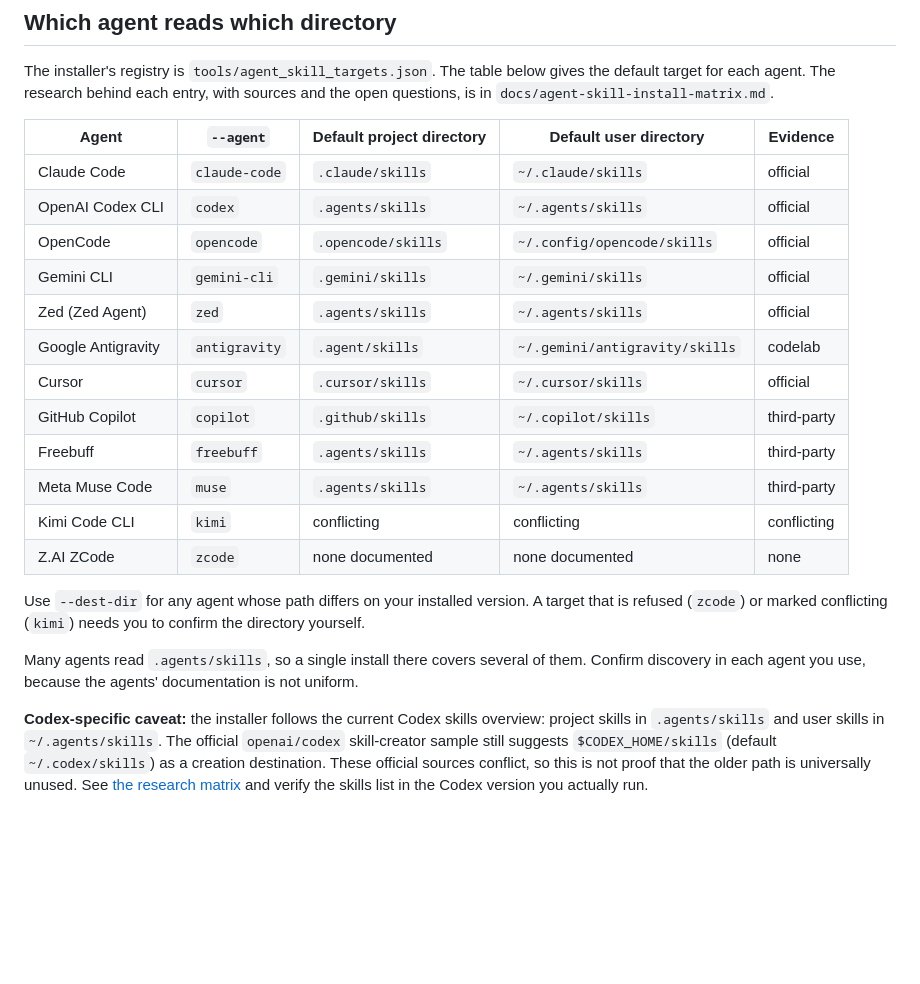
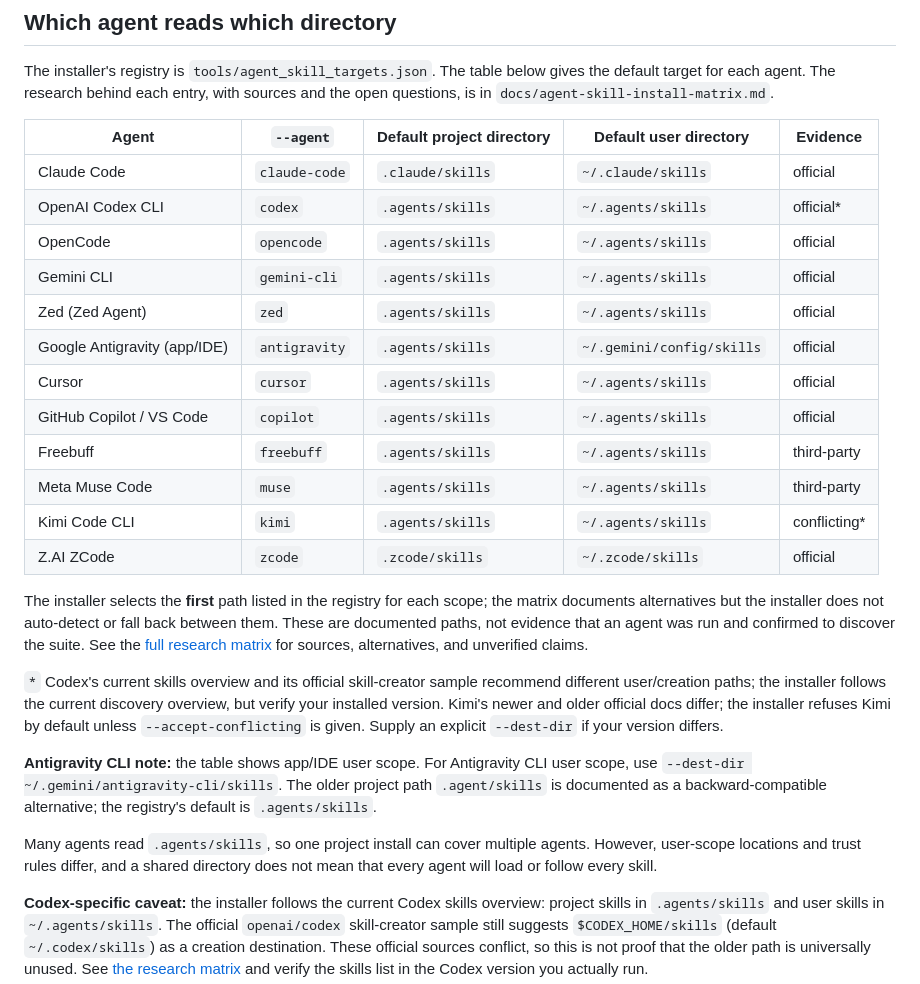
Before and after one commit to jelome265/Rustacean, a Markdown page: skills/INSTALLATION.md, the part around the change. Rendered like a GitHub page; blank space fills up the shorter version.

Commit message:
docs(install): align guide with researched agent paths

```diff
--- a/skills/INSTALLATION.md
+++ b/skills/INSTALLATION.md
@@ -54,24 +54,37 @@ questions, is in `docs/agent-skill-install-matrix.md`.
 | Agent | `--agent` | Default project directory | Default user directory | Evidence |
 |---|---|---|---|---|
 | Claude Code | `claude-code` | `.claude/skills` | `~/.claude/skills` | official |
-| OpenAI Codex CLI | `codex` | `.agents/skills` | `~/.agents/skills` | official |
-| OpenCode | `opencode` | `.opencode/skills` | `~/.config/opencode/skills` | official |
-| Gemini CLI | `gemini-cli` | `.gemini/skills` | `~/.gemini/skills` | official |
+| OpenAI Codex CLI | `codex` | `.agents/skills` | `~/.agents/skills` | official* |
+| OpenCode | `opencode` | `.agents/skills` | `~/.agents/skills` | official |
+| Gemini CLI | `gemini-cli` | `.agents/skills` | `~/.agents/skills` | official |
 | Zed (Zed Agent) | `zed` | `.agents/skills` | `~/.agents/skills` | official |
-| Google Antigravity | `antigravity` | `.agent/skills` | `~/.gemini/antigravity/skills` | codelab |
-| Cursor | `cursor` | `.cursor/skills` | `~/.cursor/skills` | official |
-| GitHub Copilot | `copilot` | `.github/skills` | `~/.copilot/skills` | third-party |
+| Google Antigravity (app/IDE) | `antigravity` | `.agents/skills` | `~/.gemini/config/skills` | official |
+| Cursor | `cursor` | `.agents/skills` | `~/.agents/skills` | official |
+| GitHub Copilot / VS Code | `copilot` | `.agents/skills` | `~/.agents/skills` | official |
 | Freebuff | `freebuff` | `.agents/skills` | `~/.agents/skills` | third-party |
 | Meta Muse Code | `muse` | `.agents/skills` | `~/.agents/skills` | third-party |
-| Kimi Code CLI | `kimi` | conflicting | conflicting | conflicting |
-| Z.AI ZCode | `zcode` | none documented | none documented | none |
+| Kimi Code CLI | `kimi` | `.agents/skills` | `~/.agents/skills` | conflicting* |
+| Z.AI ZCode | `zcode` | `.zcode/skills` | `~/.zcode/skills` | official |
 
-Use `--dest-dir` for any agent whose path differs on your installed version. A target that
-is refused (`zcode`) or marked conflicting (`kimi`) needs you to confirm the directory
-yourself.
+The installer selects the **first** path listed in the registry for each scope; the matrix
+documents alternatives but the installer does not auto-detect or fall back between them.
+These are documented paths, not evidence that an agent was run and confirmed to discover the
+suite. See the [full research matrix](../docs/agent-skill-install-matrix.md) for sources,
+alternatives, and unverified claims.
 
-Many agents read `.agents/skills`, so a single install there covers several of them. Confirm
-discovery in each agent you use, because the agents' documentation is not uniform.
+`*` Codex's current skills overview and its official skill-creator sample recommend different
+user/creation paths; the installer follows the current discovery overview, but verify your
+installed version. Kimi's newer and older official docs differ; the installer refuses Kimi by
+default unless `--accept-conflicting` is given. Supply an explicit `--dest-dir` if your
+version differs.
+
+**Antigravity CLI note:** the table shows app/IDE user scope. For Antigravity CLI user scope,
+use `--dest-dir ~/.gemini/antigravity-cli/skills`. The older project path `.agent/skills`
+is documented as a backward-compatible alternative; the registry's default is `.agents/skills`.
+
+Many agents read `.agents/skills`, so one project install can cover multiple agents. However,
+user-scope locations and trust rules differ, and a shared directory does not mean that every
+agent will load or follow every skill.
 
 **Codex-specific caveat:** the installer follows the current Codex skills overview: project
 skills in `.agents/skills` and user skills in `~/.agents/skills`. The official
```
